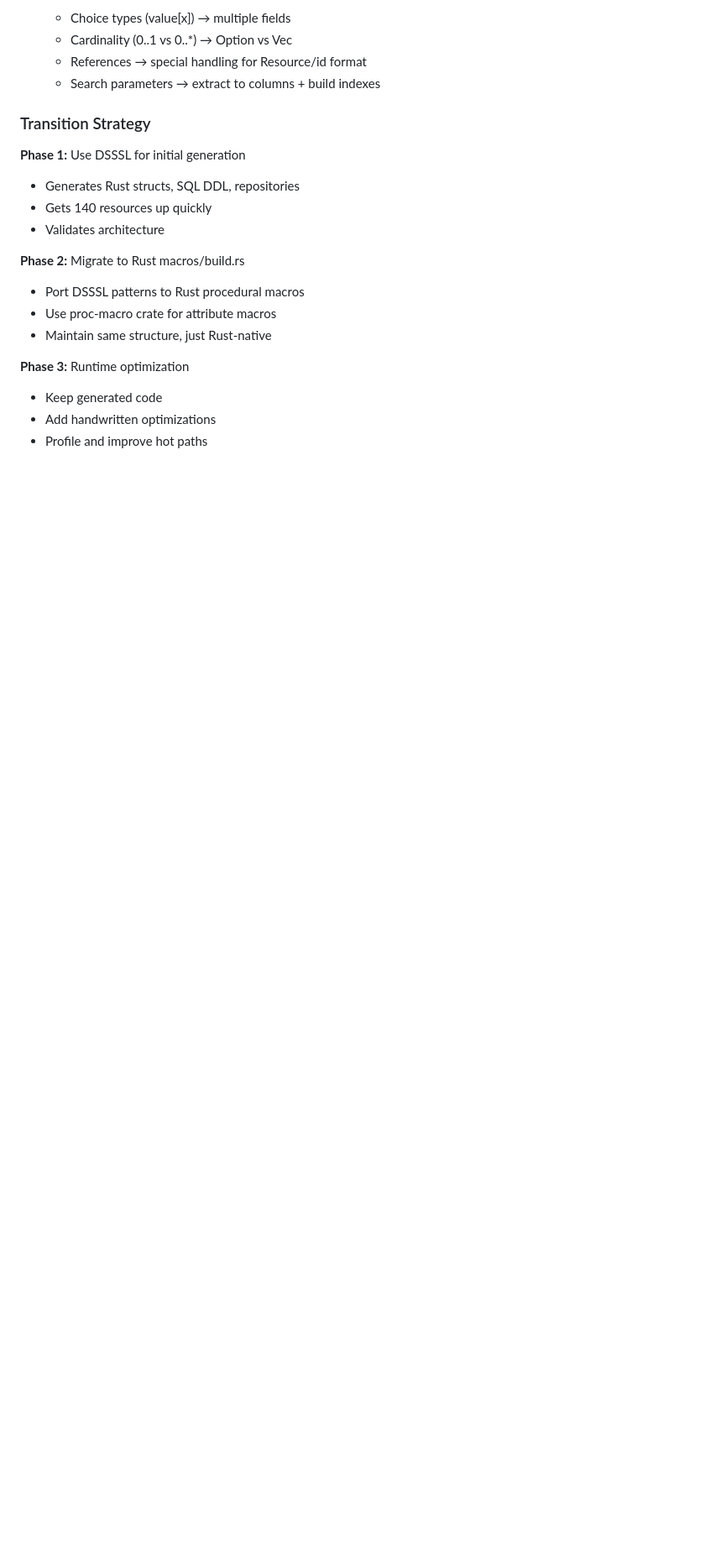
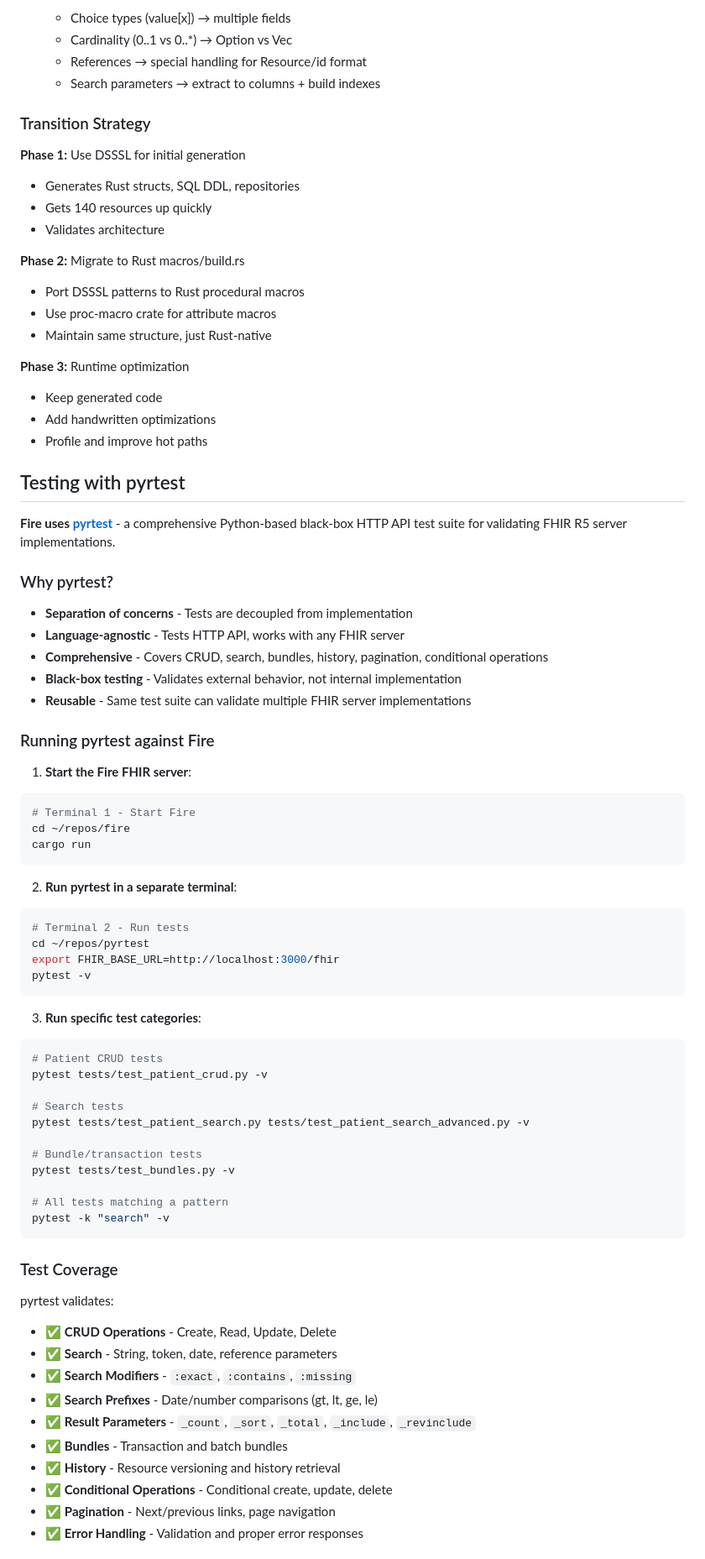
Before and after one commit to rschleitzer/fire, a Markdown page: CLAUDE.md, the part around one of its changes. Shown at 84% size. Drawn GitHub-style; blank space fills up the shorter version.

````diff
--- a/CLAUDE.md
+++ b/CLAUDE.md
@@ -907,3 +907,61 @@ git commit -m "Generate code for FHIR resources"
 - Add handwritten optimizations
 - Profile and improve hot paths
 
+## Testing with pyrtest
+
+**Fire uses [pyrtest](https://github.com/rschleitzer/pyrtest)** - a comprehensive Python-based black-box HTTP API test suite for validating FHIR R5 server implementations.
+
+### Why pyrtest?
+
+- **Separation of concerns** - Tests are decoupled from implementation
+- **Language-agnostic** - Tests HTTP API, works with any FHIR server
+- **Comprehensive** - Covers CRUD, search, bundles, history, pagination, conditional operations
+- **Black-box testing** - Validates external behavior, not internal implementation
+- **Reusable** - Same test suite can validate multiple FHIR server implementations
+
+### Running pyrtest against Fire
+
+1. **Start the Fire FHIR server**:
+```bash
+# Terminal 1 - Start Fire
+cd ~/repos/fire
+cargo run
+```
+
+2. **Run pyrtest in a separate terminal**:
+```bash
+# Terminal 2 - Run tests
+cd ~/repos/pyrtest
+export FHIR_BASE_URL=http://localhost:3000/fhir
+pytest -v
+```
+
+3. **Run specific test categories**:
+```bash
+# Patient CRUD tests
+pytest tests/test_patient_crud.py -v
+
+# Search tests
+pytest tests/test_patient_search.py tests/test_patient_search_advanced.py -v
+
+# Bundle/transaction tests
+pytest tests/test_bundles.py -v
+
+# All tests matching a pattern
+pytest -k "search" -v
+```
+
+### Test Coverage
+
+pyrtest validates:
+- ✅ **CRUD Operations** - Create, Read, Update, Delete
+- ✅ **Search** - String, token, date, reference parameters
+- ✅ **Search Modifiers** - `:exact`, `:contains`, `:missing`
+- ✅ **Search Prefixes** - Date/number comparisons (gt, lt, ge, le)
+- ✅ **Result Parameters** - `_count`, `_sort`, `_total`, `_include`, `_revinclude`
+- ✅ **Bundles** - Transaction and batch bundles
+- ✅ **History** - Resource versioning and history retrieval
+- ✅ **Conditional Operations** - Conditional create, update, delete
+- ✅ **Pagination** - Next/previous links, page navigation
+- ✅ **Error Handling** - Validation and proper error responses
+
````
Also changed, not shown: other parts of CLAUDE.md (+69 -0 lines).
